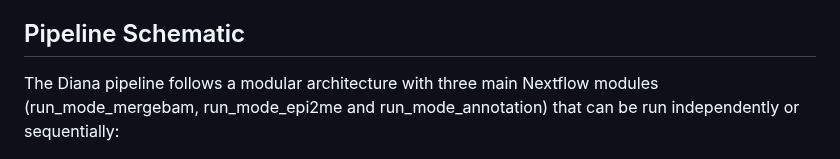
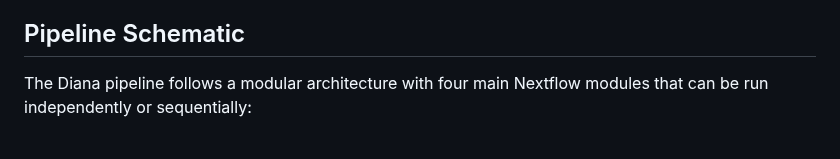
Before and after one commit to VilhelmMagnusLab/DIANA, a Markdown page: README.md, the part around the change. Rendered like a GitHub page.

Commit message:
README: editorial update - correct module count to four
Co-Authored-By: Claude Sonnet 4.6 <noreply@anthropic.com>

```diff
--- a/README.md
+++ b/README.md
@@ -12,7 +12,7 @@ Diagnostic Integrated Analytics for Nucleic Alteration (DIANA) is a comprehensiv
 
 ## Pipeline Schematic
 
-The Diana pipeline follows a modular architecture with three main Nextflow modules (run_mode_mergebam, run_mode_epi2me and run_mode_annotation) that can be run independently or sequentially:
+The Diana pipeline follows a modular architecture with four main Nextflow modules that can be run independently or sequentially:
 
 <div align="center">
 
```
